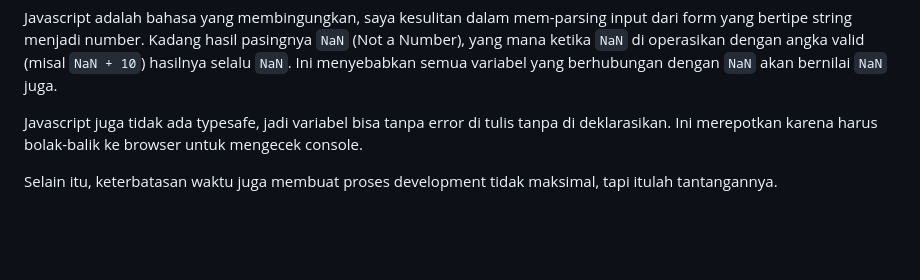
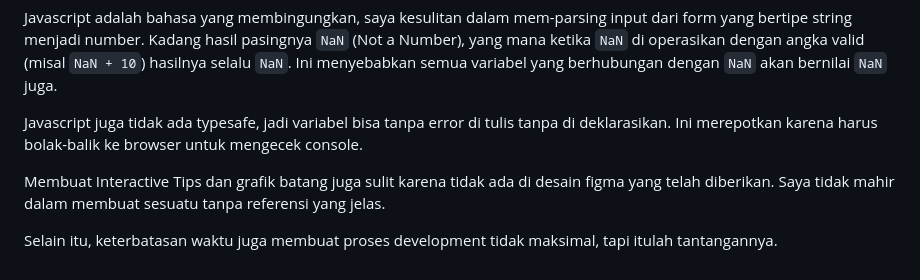
Before and after one commit to abcdavk/eco-track, a Markdown page: README.md, the part around the change. Rendered like a GitHub page; blank space fills up the shorter version.

```diff
--- a/README.md
+++ b/README.md
@@ -66,4 +66,6 @@ Javascript adalah bahasa yang membingungkan, saya kesulitan dalam mem-parsing in
 
 Javascript juga tidak ada typesafe, jadi variabel bisa tanpa error di tulis tanpa di deklarasikan. Ini merepotkan karena harus bolak-balik ke browser untuk mengecek console.
 
+Membuat Interactive Tips dan grafik batang juga sulit karena tidak ada di desain figma yang telah diberikan. Saya tidak mahir dalam membuat sesuatu tanpa referensi yang jelas.
+
 Selain itu, keterbatasan waktu juga membuat proses development tidak maksimal, tapi itulah tantangannya.
```
